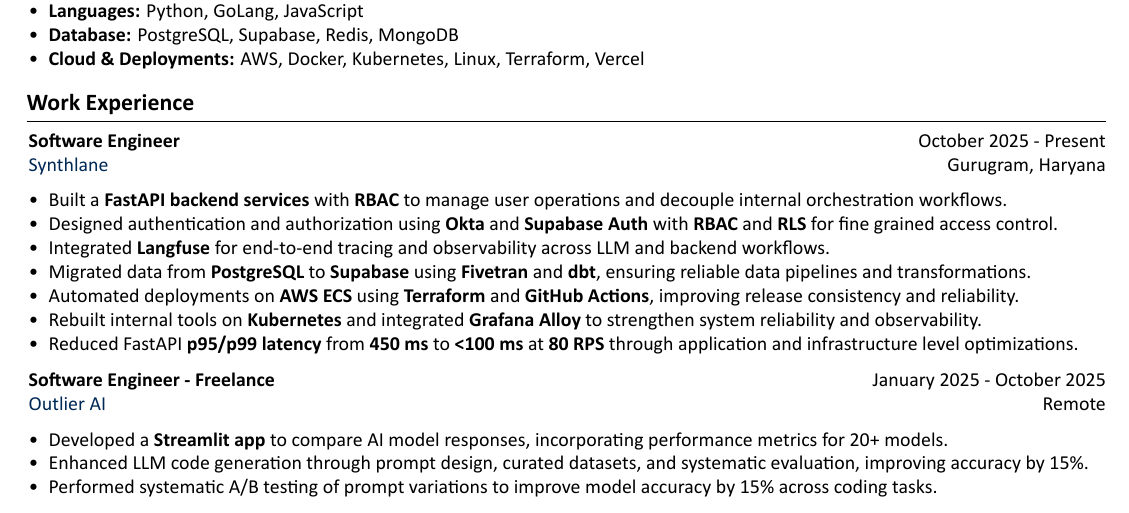
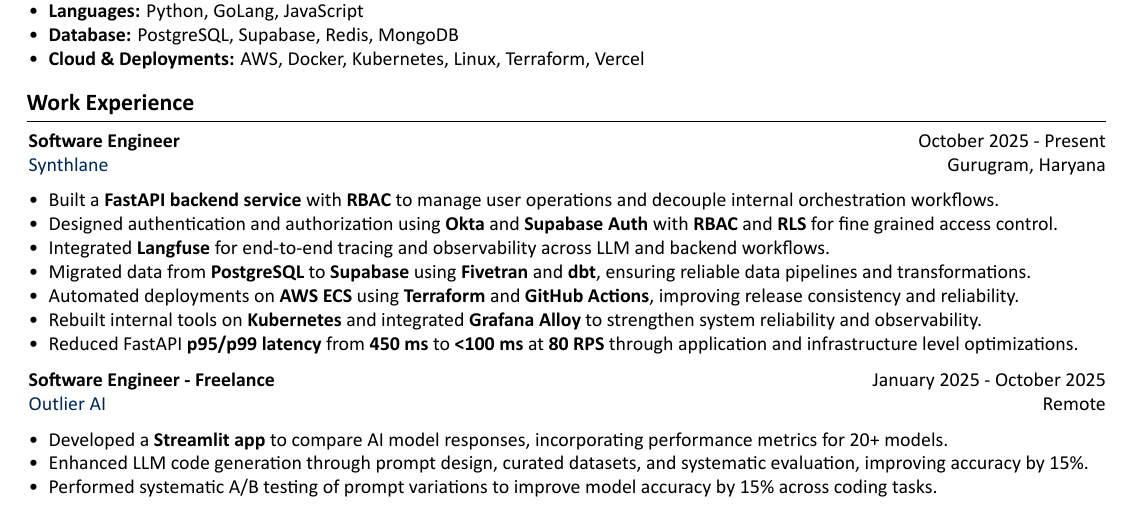
Before and after one commit to Saurabh254/saurabh_resume, a LaTeX document (main.tex): part of the page, cut so that both start at the same text. Compiled offline with XeLaTeX; a missing font is replaced by an installed copy or a similar font.

Commit message:
fix grammer and remove dead code

```diff
--- a/main.tex
+++ b/main.tex
@@ -195,11 +195,7 @@
     \textbf{Software Engineer} \hfill October 2025 -  Present \\
     \blue{Synthlane} \hfill Gurugram, Haryana
     \begin{itemize}
-% \item Built a \textbf{Customer Gateway layer} with \textbf{RBAC} using FastAPI to manage user operations and abstract internal orchestration workflows.
-% \item Engineered deployments on \textbf{AWS ECS} using \textbf{Terraform} and \textbf{GitHub workflows}, making releases smoother and more reliable.
-% \item Rebuilt broken internal tools on \textbf{Kubernetes} and added Grafana Alloy to improve reliability and monitoring
-% \item Reduced FastAPI \textbf{p95} and\textbf{p99} latency from\textbf{ 450 ms} to under\textbf{ 120 ms} at \textbf{40 RPS} through deployment and application level performance optimizations.
-\item Built a \textbf{FastAPI backend services} with \textbf{RBAC} to manage user operations and decouple internal orchestration workflows.
+\item Built a \textbf{FastAPI backend service} with \textbf{RBAC} to manage user operations and decouple internal orchestration workflows.
 \item Designed authentication and authorization using \textbf{Okta} and \textbf{Supabase Auth} with \textbf{RBAC} and \textbf{RLS} for fine grained access control.
 \item Integrated \textbf{Langfuse} for end-to-end tracing and observability across LLM and backend workflows.
 \item Migrated data from \textbf{PostgreSQL} to \textbf{Supabase} using \textbf{Fivetran} and \textbf{dbt}, ensuring reliable data pipelines and transformations.
```
